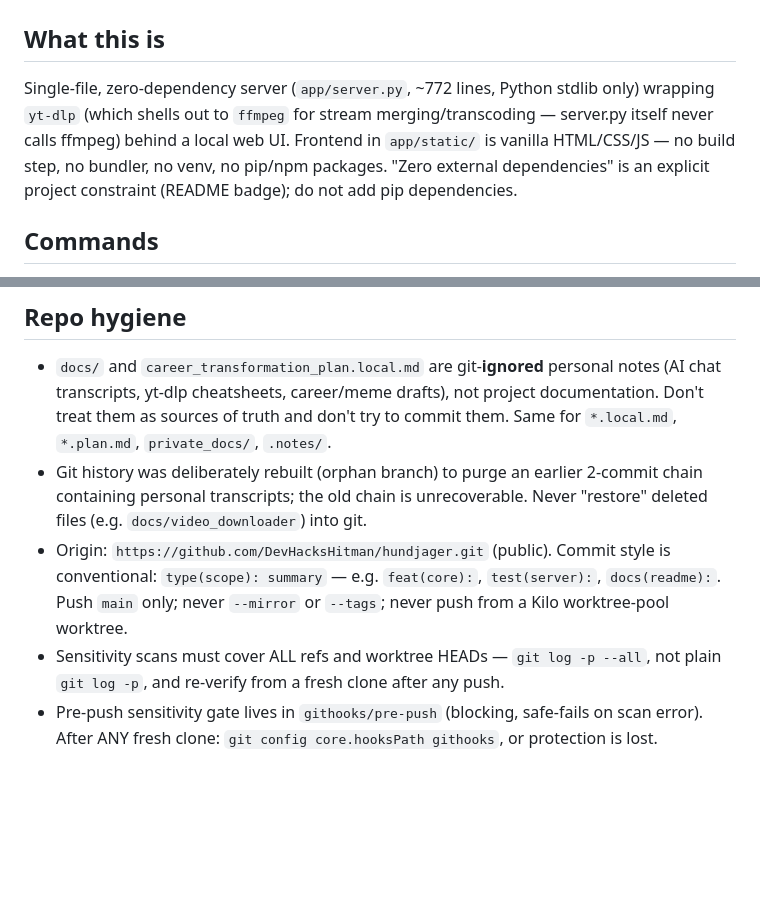
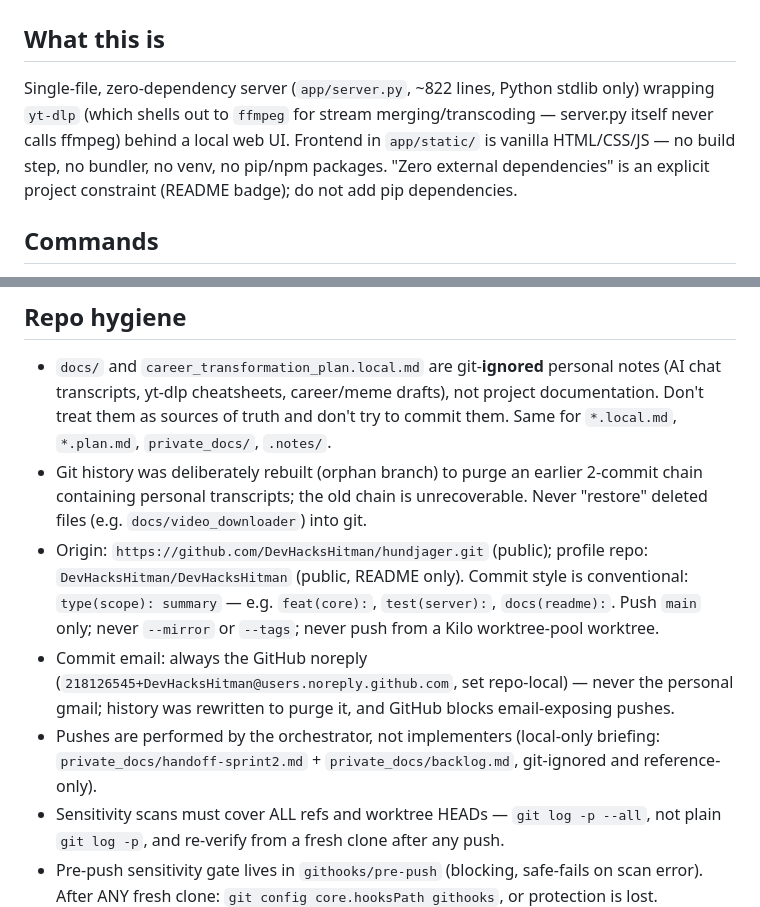
Before and after one commit to DevHacksHitman/hundjager, a Markdown page: AGENTS.md, 2 parts joined by grey strips. Drawn GitHub-style; blank space fills up the shorter version.

Commit message:
docs(agents): noreply commit rule, orchestrator-only pushes, profile repo line, line-count refresh

```diff
--- a/AGENTS.md
+++ b/AGENTS.md
@@ -1,7 +1,7 @@
 # AGENTS.md
 
 ## What this is
-Single-file, zero-dependency server (`app/server.py`, ~772 lines, Python stdlib only) wrapping `yt-dlp` (which shells out to `ffmpeg` for stream merging/transcoding — server.py itself never calls ffmpeg) behind a local web UI. Frontend in `app/static/` is vanilla HTML/CSS/JS — no build step, no bundler, no venv, no pip/npm packages. "Zero external dependencies" is an explicit project constraint (README badge); do not add pip dependencies.
+Single-file, zero-dependency server (`app/server.py`, ~822 lines, Python stdlib only) wrapping `yt-dlp` (which shells out to `ffmpeg` for stream merging/transcoding — server.py itself never calls ffmpeg) behind a local web UI. Frontend in `app/static/` is vanilla HTML/CSS/JS — no build step, no bundler, no venv, no pip/npm packages. "Zero external dependencies" is an explicit project constraint (README badge); do not add pip dependencies.
 
 ## Commands
 - Tests (fast, no network, no packages): `python3 -m unittest discover -s tests -p "test_*.py" -v`. CI matrix is 3.10–3.12; code runs fine on newer (3.14 verified).
@@ -28,7 +28,9 @@ Single-file, zero-dependency server (`app/server.py`, ~772 lines, Python stdlib
 ## Repo hygiene
 - `docs/` and `career_transformation_plan.local.md` are git-**ignored** personal notes (AI chat transcripts, yt-dlp cheatsheets, career/meme drafts), not project documentation. Don't treat them as sources of truth and don't try to commit them. Same for `*.local.md`, `*.plan.md`, `private_docs/`, `.notes/`.
 - Git history was deliberately rebuilt (orphan branch) to purge an earlier 2-commit chain containing personal transcripts; the old chain is unrecoverable. Never "restore" deleted files (e.g. `docs/video_downloader`) into git.
-- Origin: `https://github.com/DevHacksHitman/hundjager.git` (public). Commit style is conventional: `type(scope): summary` — e.g. `feat(core):`, `test(server):`, `docs(readme):`. Push `main` only; never `--mirror` or `--tags`; never push from a Kilo worktree-pool worktree.
+- Origin: `https://github.com/DevHacksHitman/hundjager.git` (public); profile repo: `DevHacksHitman/DevHacksHitman` (public, README only). Commit style is conventional: `type(scope): summary` — e.g. `feat(core):`, `test(server):`, `docs(readme):`. Push `main` only; never `--mirror` or `--tags`; never push from a Kilo worktree-pool worktree.
+- Commit email: always the GitHub noreply (`218126545+DevHacksHitman@users.noreply.github.com`, set repo-local) — never the personal gmail; history was rewritten to purge it, and GitHub blocks email-exposing pushes.
+- Pushes are performed by the orchestrator, not implementers (local-only briefing: `private_docs/handoff-sprint2.md` + `private_docs/backlog.md`, git-ignored and reference-only).
 - Sensitivity scans must cover ALL refs and worktree HEADs — `git log -p --all`, not plain `git log -p`, and re-verify from a fresh clone after any push.
 - Pre-push sensitivity gate lives in `githooks/pre-push` (blocking, safe-fails on scan error). After ANY fresh clone: `git config core.hooksPath githooks`, or protection is lost. Modifying its pattern list: every needle must break up its own literal with a character class (e.g. `youpo[r]n`, `sl[u]t`) — a plain literal makes the hook's own source match the scan and every push self-blocks forever (found live on the first push).
 
```
